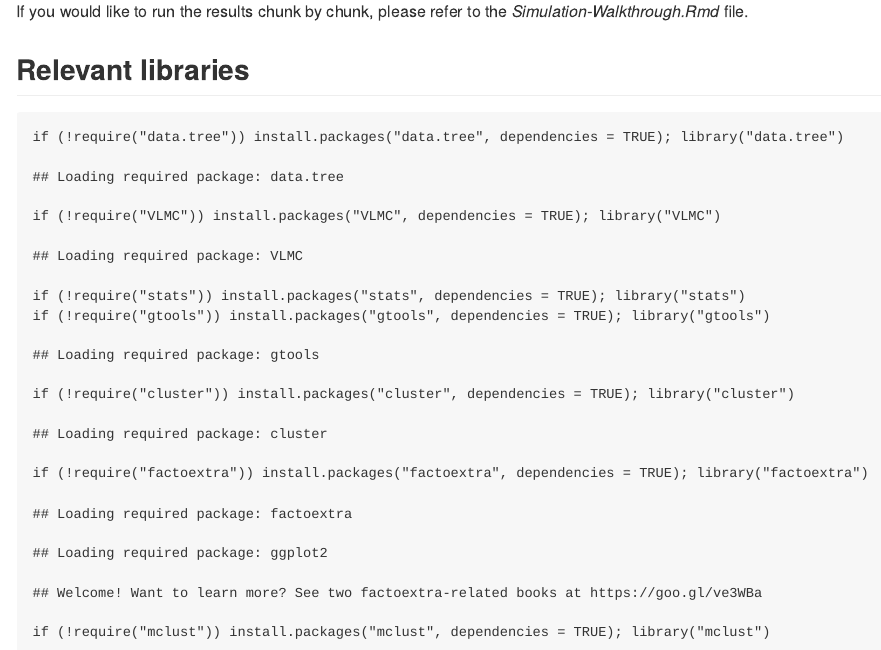
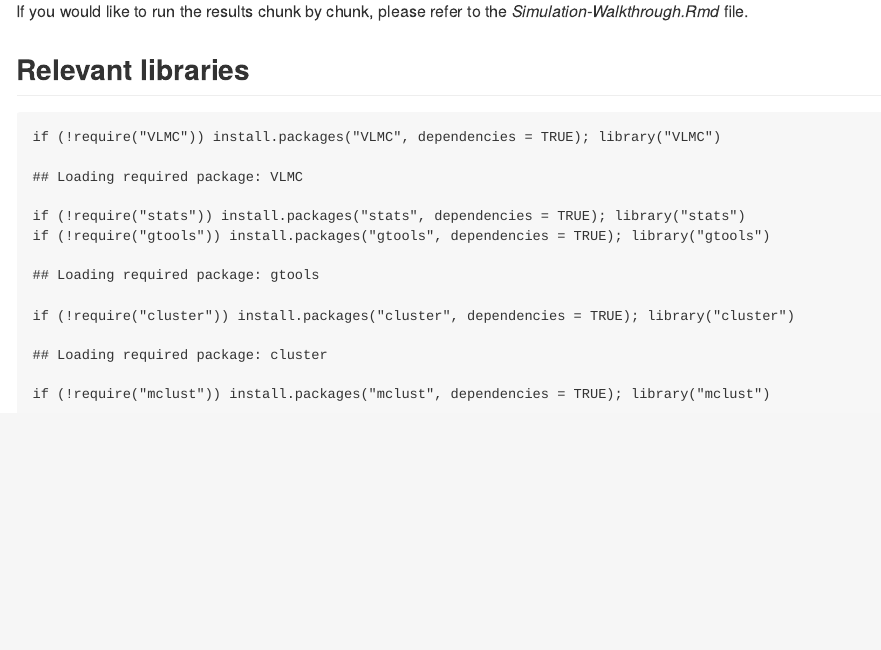
Before and after one commit to Daniel-Rud/Context-Tree-Clustering-Classification, an R Markdown document (Simulation-Walkthrough.Rmd): the page in a window 1100 px wide, from 320 px down. The pictures show the output file Simulation-Walkthrough.md that the author committed with the source, drawn offline in the style of GitHub.

Commit message:
changes to libraries called -- removed unused libraries

````diff
--- a/Simulation-Walkthrough.Rmd
+++ b/Simulation-Walkthrough.Rmd
@@ -23,12 +23,10 @@ If you would like to run the results chunk by chunk, please refer to the *Simula
 ## Relevant libraries
 
 ```{r}
-if (!require("data.tree")) install.packages("data.tree", dependencies = TRUE); library("data.tree")
 if (!require("VLMC")) install.packages("VLMC", dependencies = TRUE); library("VLMC")
 if (!require("stats")) install.packages("stats", dependencies = TRUE); library("stats")
 if (!require("gtools")) install.packages("gtools", dependencies = TRUE); library("gtools")
 if (!require("cluster")) install.packages("cluster", dependencies = TRUE); library("cluster")
-if (!require("factoextra")) install.packages("factoextra", dependencies = TRUE); library("factoextra")
 if (!require("mclust")) install.packages("mclust", dependencies = TRUE); library("mclust")
 if (!require("infotheo")) install.packages("infotheo", dependencies = TRUE); library("infotheo")
 if (!require("fossil")) install.packages("fossil", dependencies = TRUE); library("fossil")
````
Also changed, not shown: Simulation-Walkthrough.md.
